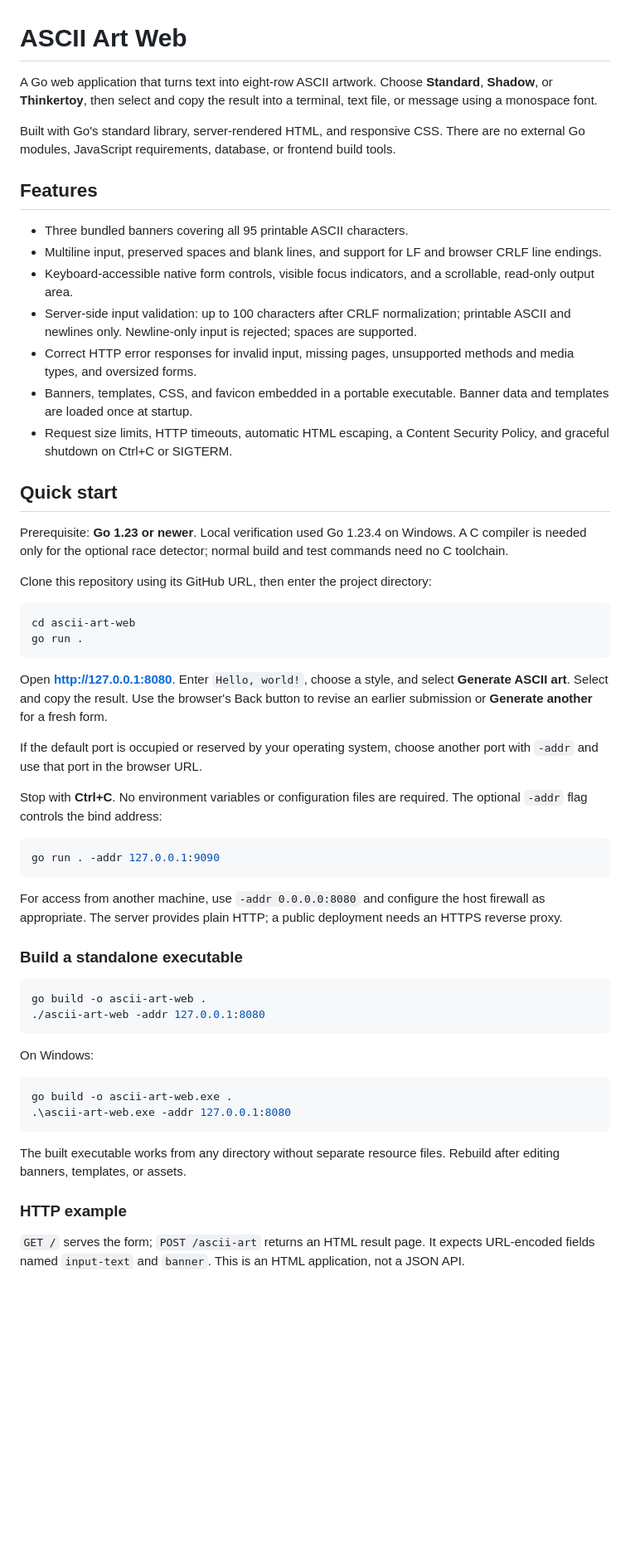
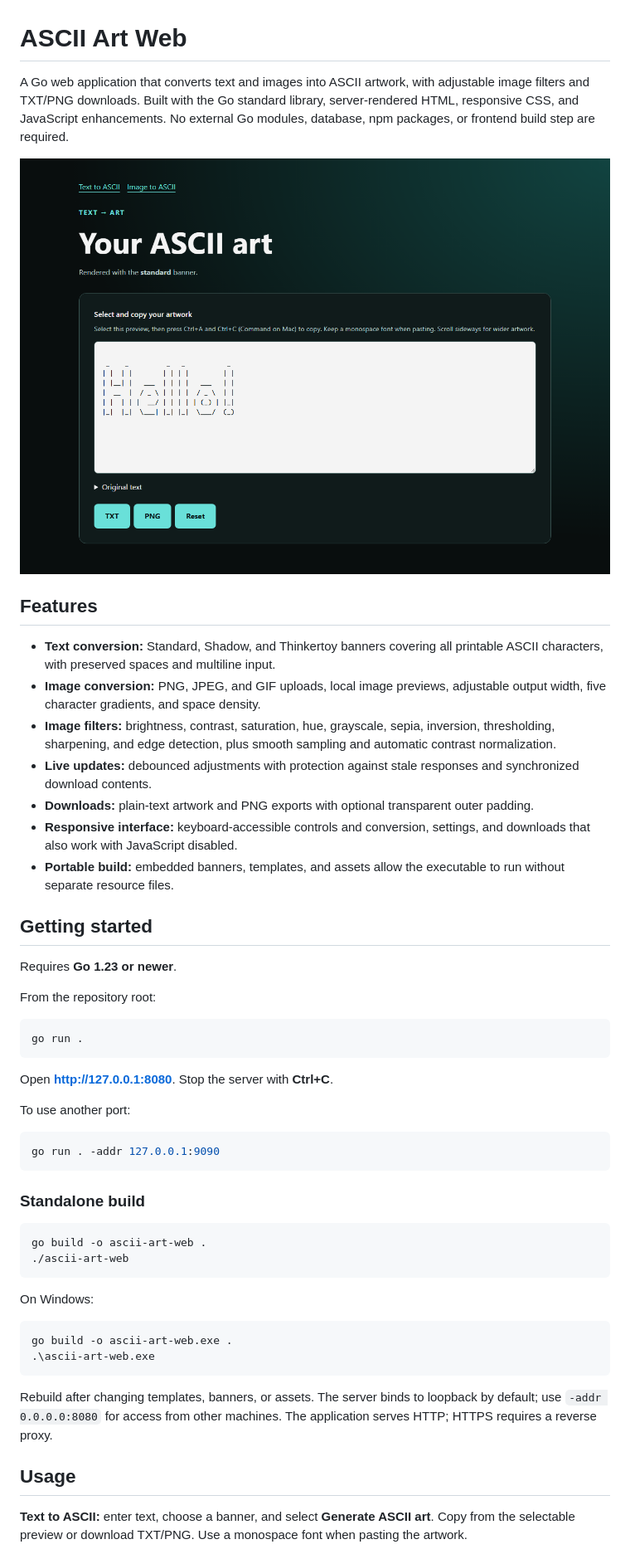
Before and after one commit to ihamzaihsan/ascii-art-web, a Markdown page: README.md, the part around one of its changes. Shown at 83% size. GitHub-like rendering; pictures changed too: docs/preview.png (added); blank space fills up the shorter version.

Commit message:
docs: refresh portfolio README and add application screenshot

````diff
--- a/README.md
+++ b/README.md
@@ -1,59 +1,69 @@
 # ASCII Art Web
 
-A Go web application that turns text into eight-row ASCII artwork. Choose **Standard**, **Shadow**, or **Thinkertoy**, then select and copy the result into a terminal, text file, or message using a monospace font.
+A Go web application that converts text and images into ASCII artwork, with
+adjustable image filters and TXT/PNG downloads. Built with the Go standard
+library, server-rendered HTML, responsive CSS, and JavaScript enhancements.
+No external Go modules, database, npm packages, or frontend build step are required.
 
-Built with Go's standard library, server-rendered HTML, and responsive CSS. There are no external Go modules, JavaScript requirements, database, or frontend build tools.
+![Text artwork generated by the application](docs/preview.png)
 
 ## Features
 
-- Three bundled banners covering all 95 printable ASCII characters.
-- Multiline input, preserved spaces and blank lines, and support for LF and browser CRLF line endings.
-- Keyboard-accessible native form controls, visible focus indicators, and a scrollable, read-only output area.
-- Server-side input validation: up to 100 characters after CRLF normalization; printable ASCII and newlines only. Newline-only input is rejected; spaces are supported.
-- Correct HTTP error responses for invalid input, missing pages, unsupported methods and media types, and oversized forms.
-- Banners, templates, CSS, and favicon embedded in a portable executable. Banner data and templates are loaded once at startup.
-- Request size limits, HTTP timeouts, automatic HTML escaping, a Content Security Policy, and graceful shutdown on Ctrl+C or SIGTERM.
+- **Text conversion:** Standard, Shadow, and Thinkertoy banners covering all
+  printable ASCII characters, with preserved spaces and multiline input.
+- **Image conversion:** PNG, JPEG, and GIF uploads, local image previews,
+  adjustable output width, five character gradients, and space density.
+- **Image filters:** brightness, contrast, saturation, hue, grayscale, sepia,
+  inversion, thresholding, sharpening, and edge detection, plus smooth sampling
+  and automatic contrast normalization.
+- **Live updates:** debounced adjustments with protection against stale responses
+  and synchronized download contents.
+- **Downloads:** plain-text artwork and PNG exports with optional transparent
+  outer padding.
+- **Responsive interface:** keyboard-accessible controls and conversion, settings,
+  and downloads that also work with JavaScript disabled.
+- **Portable build:** embedded banners, templates, and assets allow the executable
+  to run without separate resource files.
 
-## Quick start
+## Getting started
 
-Prerequisite: **Go 1.23 or newer**. Local verification used Go 1.23.4 on Windows. A C compiler is needed only for the optional race detector; normal build and test commands need no C toolchain.
+Requires **Go 1.23 or newer**.
 
-Clone this repository using its GitHub URL, then enter the project directory:
+From the repository root:
 
 ```sh
-cd ascii-art-web
 go run .
 ```
 
-Open **http://127.0.0.1:8080**. Enter `Hello, world!`, choose a style, and select **Generate ASCII art**. Select and copy the result. Use the browser's Back button to revise an earlier submission or **Generate another** for a fresh form.
+Open **http://127.0.0.1:8080**. Stop the server with **Ctrl+C**.
 
-If the default port is occupied or reserved by your operating system, choose another port with `-addr` and use that port in the browser URL.
-
-Stop with **Ctrl+C**. No environment variables or configuration files are required. The optional `-addr` flag controls the bind address:
+To use another port:
 
 ```sh
 go run . -addr 127.0.0.1:9090
 ```
 
-For access from another machine, use `-addr 0.0.0.0:8080` and configure the host firewall as appropriate. The server provides plain HTTP; a public deployment needs an HTTPS reverse proxy.
-
-### Build a standalone executable
+### Standalone build
 
 ```sh
 go build -o ascii-art-web .
-./ascii-art-web -addr 127.0.0.1:8080
+./ascii-art-web
 ```
 
 On Windows:
 
 ```powershell
 go build -o ascii-art-web.exe .
-.\ascii-art-web.exe -addr 127.0.0.1:8080
+.\ascii-art-web.exe
 ```
 
-The built executable works from any directory without separate resource files. Rebuild after editing banners, templates, or assets.
+Rebuild after changing templates, banners, or assets. The server binds to
+loopback by default; use `-addr 0.0.0.0:8080` for access from other machines.
+The application serves HTTP; HTTPS requires a reverse proxy.
 
-### HTTP example
+## Usage
 
-`GET /` serves the form; `POST /ascii-art` returns an HTML result page. It expects URL-encoded fields named `input-text` and `banner`. This is an HTML application, not a JSON API.
+**Text to ASCII:** enter text, choose a banner, and select **Generate ASCII art**.
+Copy from the selectable preview or download TXT/PNG. Use a monospace font when
+pasting the artwork.
 
````
Also changed, not shown: other parts of README.md (+60 -52 lines).
